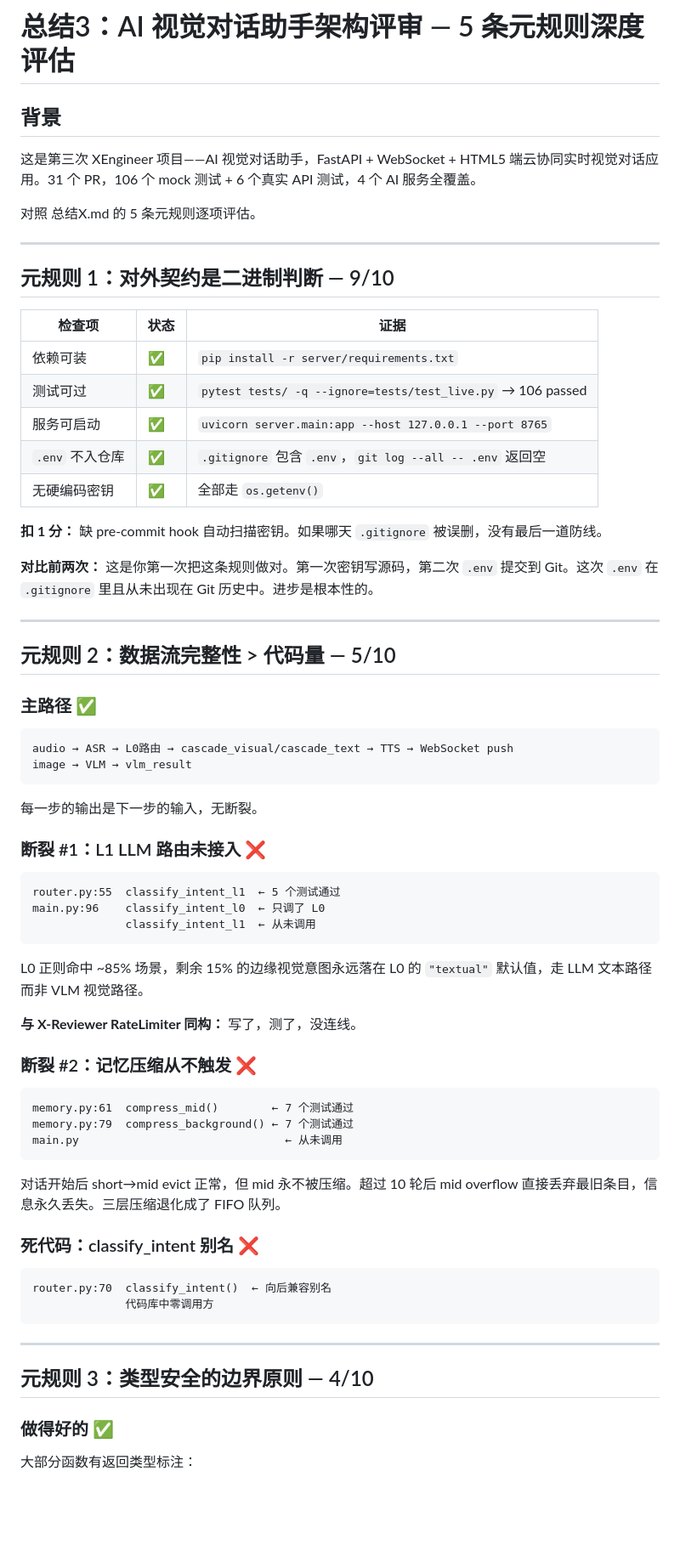
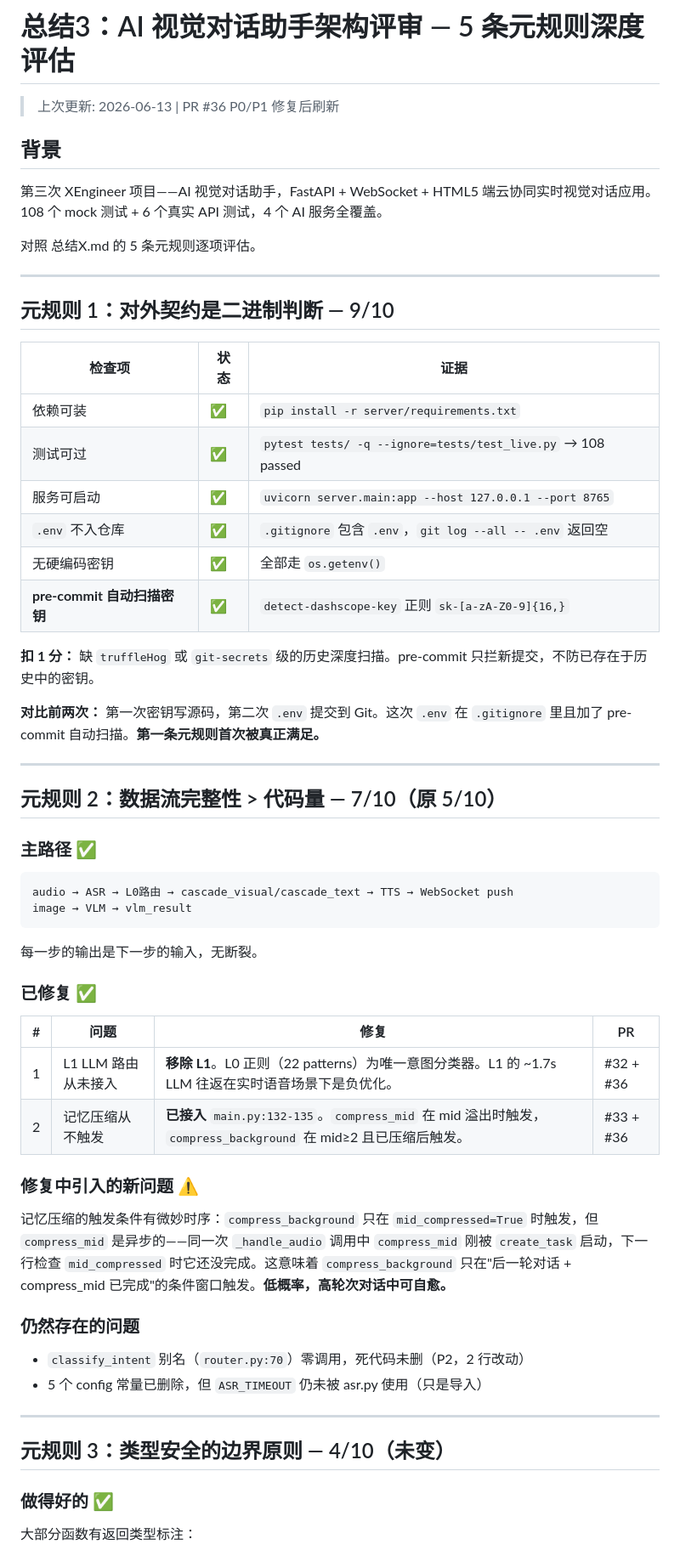
Before and after one commit to magicman1324/FinOps-Vision-Agent, a Markdown page: 总结3.md, the part around one of its changes. Shown at 85% size. Drawn GitHub-style; blank space fills up the shorter version.

````diff
--- a/总结3.md
+++ b/总结3.md
@@ -1,8 +1,10 @@
 # 总结3：AI 视觉对话助手架构评审 — 5 条元规则深度评估
+
+> 上次更新: 2026-06-13 | PR #36 P0/P1 修复后刷新
 
 ## 背景
 
-这是第三次 XEngineer 项目——AI 视觉对话助手，FastAPI + WebSocket + HTML5 端云协同实时视觉对话应用。31 个 PR，106 个 mock 测试 + 6 个真实 API 测试，4 个 AI 服务全覆盖。
+第三次 XEngineer 项目——AI 视觉对话助手，FastAPI + WebSocket + HTML5 端云协同实时视觉对话应用。108 个 mock 测试 + 6 个真实 API 测试，4 个 AI 服务全覆盖。
 
 对照 总结X.md 的 5 条元规则逐项评估。
 
@@ -13,18 +15,19 @@
 | 检查项 | 状态 | 证据 |
 |--------|------|------|
 | 依赖可装 | ✅ | `pip install -r server/requirements.txt` |
-| 测试可过 | ✅ | `pytest tests/ -q --ignore=tests/test_live.py` → 106 passed |
+| 测试可过 | ✅ | `pytest tests/ -q --ignore=tests/test_live.py` → 108 passed |
 | 服务可启动 | ✅ | `uvicorn server.main:app --host 127.0.0.1 --port 8765` |
 | `.env` 不入仓库 | ✅ | `.gitignore` 包含 `.env`，`git log --all -- .env` 返回空 |
 | 无硬编码密钥 | ✅ | 全部走 `os.getenv()` |
+| **pre-commit 自动扫描密钥** | ✅ | `detect-dashscope-key` 正则 `sk-[a-zA-Z0-9]{16,}` |
 
-**扣 1 分：** 缺 pre-commit hook 自动扫描密钥。如果哪天 `.gitignore` 被误删，没有最后一道防线。
+**扣 1 分：** 缺 `truffleHog` 或 `git-secrets` 级的历史深度扫描。pre-commit 只拦新提交，不防已存在于历史中的密钥。
 
-**对比前两次：** 这是你第一次把这条规则做对。第一次密钥写源码，第二次 `.env` 提交到 Git。这次 `.env` 在 `.gitignore` 里且从未出现在 Git 历史中。进步是根本性的。
+**对比前两次：** 第一次密钥写源码，第二次 `.env` 提交到 Git。这次 `.env` 在 `.gitignore` 里且加了 pre-commit 自动扫描。**第一条元规则首次被真正满足。**
 
 ---
 
-## 元规则 2：数据流完整性 > 代码量 — 5/10
+## 元规则 2：数据流完整性 > 代码量 — 7/10（原 5/10）
 
 ### 主路径 ✅
 
@@ -35,38 +38,25 @@ image → VLM → vlm_result
 
 每一步的输出是下一步的输入，无断裂。
 
-### 断裂 #1：L1 LLM 路由未接入 ❌
+### 已修复 ✅
 
-```
-router.py:55  classify_intent_l1  ← 5 个测试通过
-main.py:96    classify_intent_l0  ← 只调了 L0
-              classify_intent_l1  ← 从未调用
-```
+| # | 问题 | 修复 | PR |
+|---|------|------|-----|
+| 1 | L1 LLM 路由从未接入 | **移除 L1**。L0 正则（22 patterns）为唯一意图分类器。L1 的 ~1.7s LLM 往返在实时语音场景下是负优化。 | #32 + #36 |
+| 2 | 记忆压缩从不触发 | **已接入** `main.py:132-135`。`compress_mid` 在 mid 溢出时触发，`compress_background` 在 mid≥2 且已压缩后触发。 | #33 + #36 |
 
-L0 正则命中 ~85% 场景，剩余 15% 的边缘视觉意图永远落在 L0 的 `"textual"` 默认值，走 LLM 文本路径而非 VLM 视觉路径。
+### 修复中引入的新问题 ⚠️
 
-**与 X-Reviewer RateLimiter 同构：** 写了，测了，没连线。
+记忆压缩的触发条件有微妙时序：`compress_background` 只在 `mid_compressed=True` 时触发，但 `compress_mid` 是异步的——同一次 `_handle_audio` 调用中 `compress_mid` 刚被 `create_task` 启动，下一行检查 `mid_compressed` 时它还没完成。这意味着 `compress_background` 只在"后一轮对话 + compress_mid 已完成"的条件窗口触发。**低概率，高轮次对话中可自愈。**
 
-### 断裂 #2：记忆压缩从不触发 ❌
+### 仍然存在的问题
 
-```
-memory.py:61  compress_mid()        ← 7 个测试通过
-memory.py:79  compress_background() ← 7 个测试通过
-main.py                               ← 从未调用
-```
-
-对话开始后 short→mid evict 正常，但 mid 永不被压缩。超过 10 轮后 mid overflow 直接丢弃最旧条目，信息永久丢失。三层压缩退化成了 FIFO 队列。
-
-### 死代码：classify_intent 别名 ❌
-
-```
-router.py:70  classify_intent()  ← 向后兼容别名
-              代码库中零调用方
-```
+- `classify_intent` 别名（`router.py:70`）零调用，死代码未删（P2，2 行改动）
+- 5 个 config 常量已删除，但 `ASR_TIMEOUT` 仍未被 asr.py 使用（只是导入）
 
 ---
 
-## 元规则 3：类型安全的边界原则 — 4/10
+## 元规则 3：类型安全的边界原则 — 4/10（未变）
 
 ### 做得好的 ✅
 
````
Also changed, not shown: other parts of 总结3.md (+58 -42 lines).
